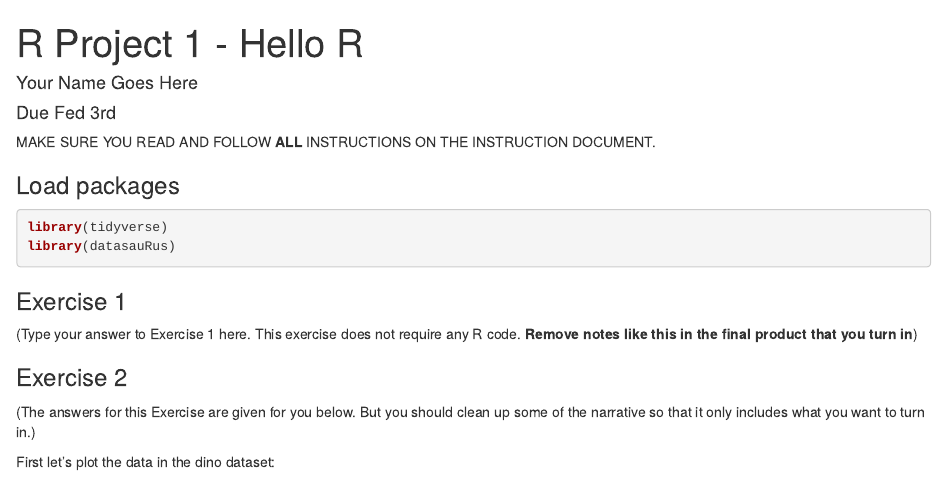
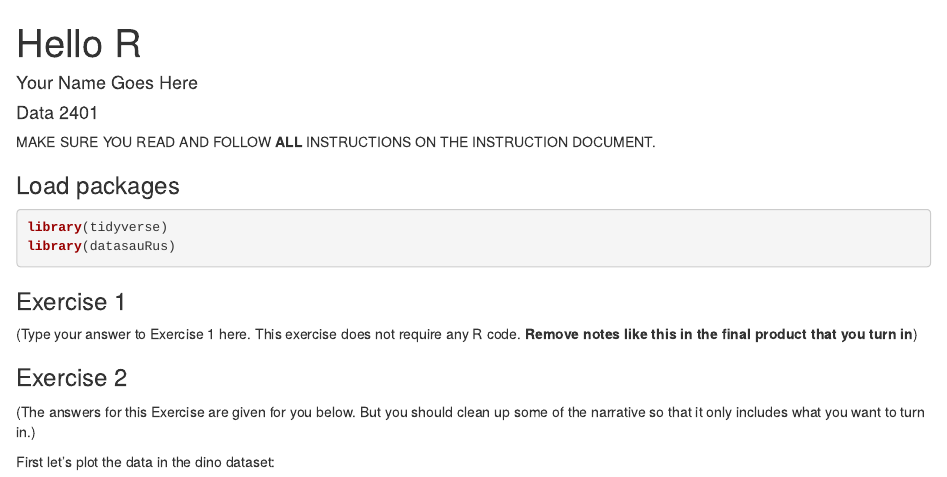
Before and after one commit to kshoemaker/Data2401_RProj1, an R Markdown document (RProj1_Template.Rmd): the page in a window 1100 px wide, from its top. Rendered offline with R 4.5, knitr and Pandoc, with nearby package versions; some code elsewhere in the file could not run offline.

Commit message:
Update RProj1_Template.Rmd
updated for spring 2022

```diff
--- a/RProj1_Template.Rmd
+++ b/RProj1_Template.Rmd
@@ -1,7 +1,7 @@
 ---
-title: "R Project 1 - Hello R"
+title: "Hello R"
 author: "Your Name Goes Here"
-date: "Due Fed 3rd"
+date: "Data 2401"
 output: html_document
 ---
 
```
